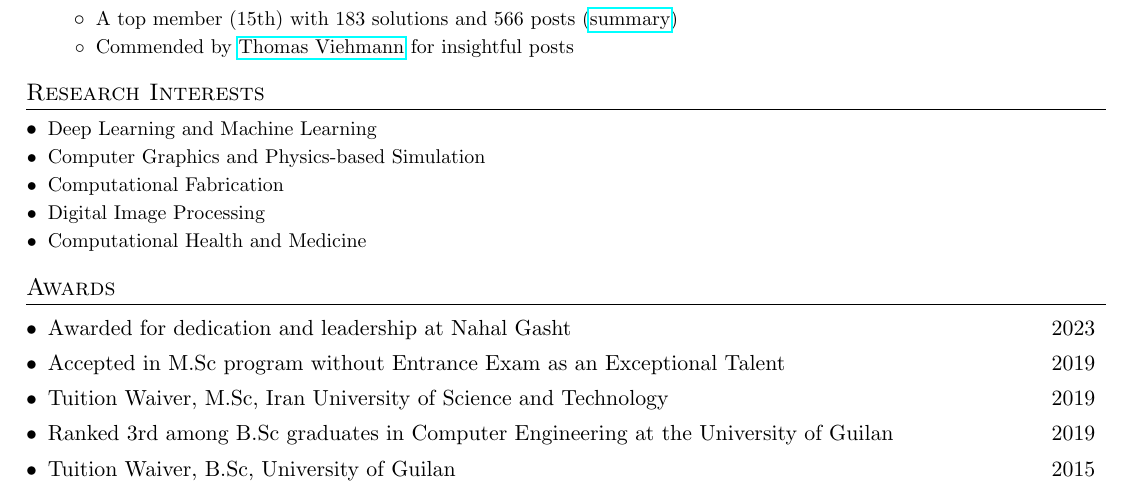
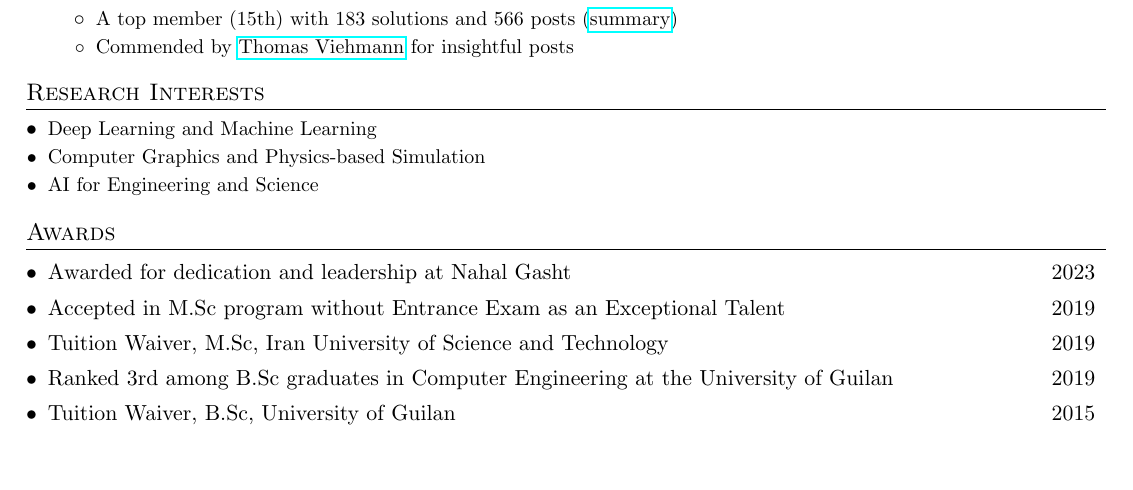
Before and after one commit to Nikronic/cv, a LaTeX CV (resume.tex): part of page 2 of 3, cut so that both start at the same text, the shorter picture padded with empty space. Compiled offline with pdfLaTeX.

Commit message:
reduce research interests to fewer items

```diff
--- a/resume.tex
+++ b/resume.tex
@@ -267,11 +267,7 @@
     \vspace{-5pt}
     \resumeItem{Computer Graphics and Physics-based Simulation}
     \vspace{-5pt}
-    \resumeItem{Computational Fabrication}
-    \vspace{-5pt}
-    \resumeItem{Digital Image Processing}
-    \vspace{-5pt}
-    \resumeItem{Computational Health and Medicine}
+    \resumeItem{AI for Engineering and Science}
   \resumeSubHeadingListEnd
 %-------------------------------------------
 
```
Also changed, not shown: resume.pdf.
